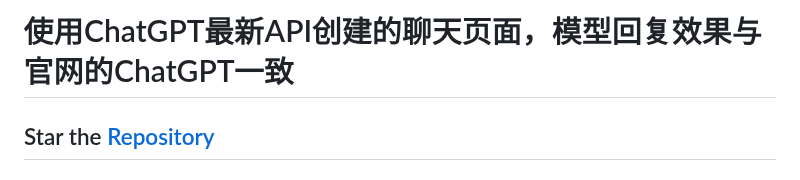
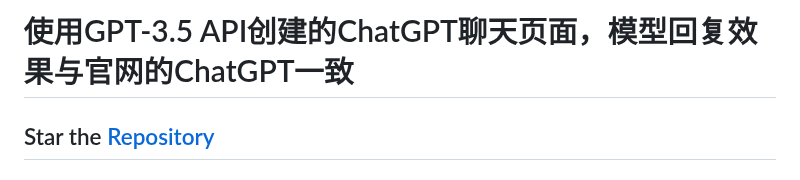
Before and after one commit to LiangYang666/ChatGPT-Web, a Markdown page: README.md, the part around the change. Drawn GitHub-style.

```diff
--- a/README.md
+++ b/README.md
@@ -1,4 +1,4 @@
-# 使用ChatGPT最新API创建的聊天页面，模型回复效果与官网的ChatGPT一致
+# 使用GPT-3.5 API创建的ChatGPT聊天页面，模型回复效果与官网的ChatGPT一致
 ## Star the [Repository](https://github.com/LiangYang666/ChatGPT-Web)
 ## 特性
 > 极简配置
```
